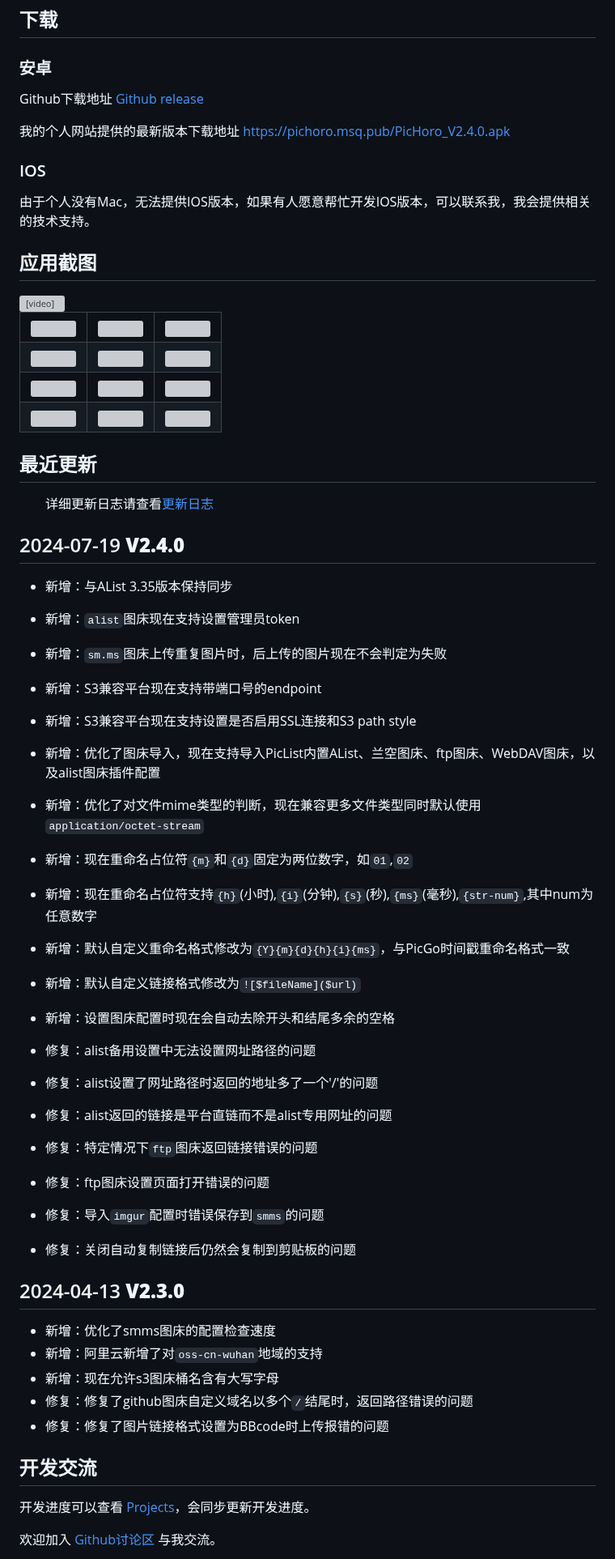
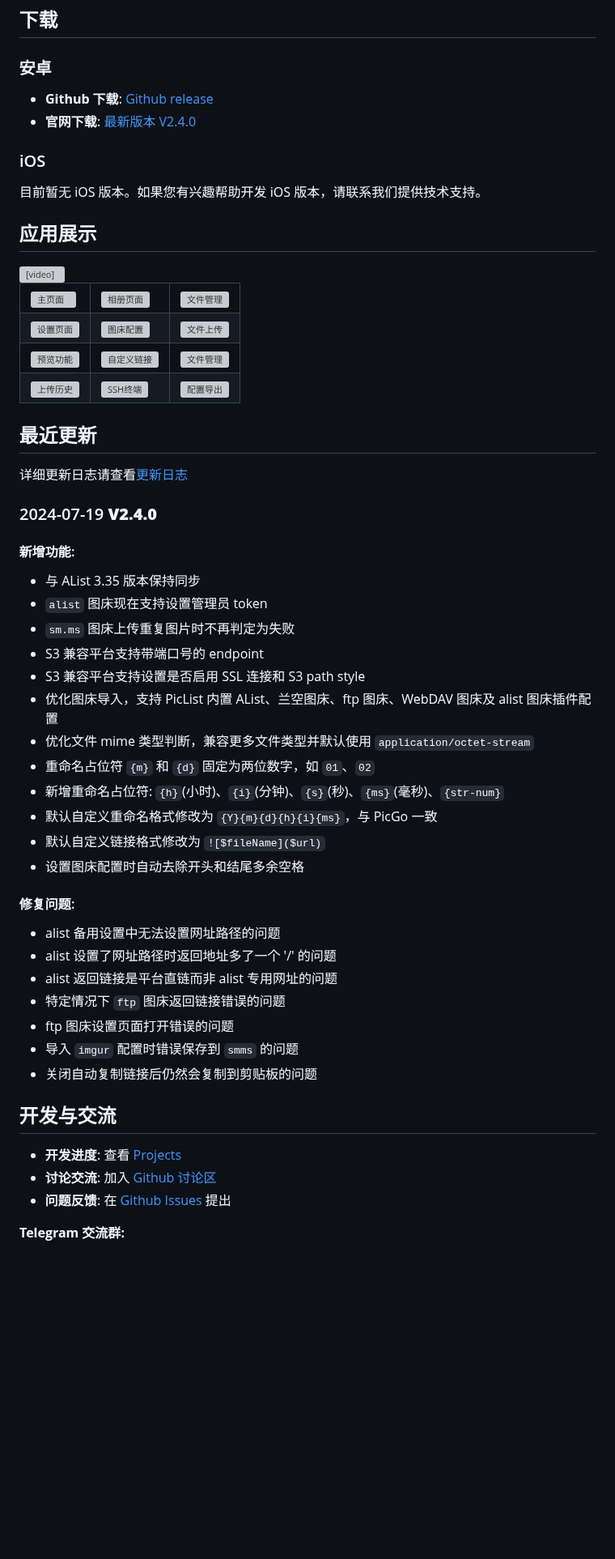
Before and after one commit to Kuingsmile/PicHoro, a Markdown page: README.md, the part around one of its changes. Shown at 81% size. Rendered like a GitHub page; blank space fills up the shorter version; grey boxes are pictures that could not be loaded.

Commit message:
docs: update readme

```diff
--- a/README.md
+++ b/README.md
@@ -70,38 +79,37 @@
 
 ### 安卓
 
-Github下载地址 [Github release](https://github.com/Kuingsmile/PicHoro/releases)
+- **Github 下载**: [Github release](https://github.com/Kuingsmile/PicHoro/releases)
+- **官网下载**: [最新版本 V2.4.0](https://pichoro.msq.pub/PicHoro_V2.4.0.apk)
 
-我的个人网站提供的最新版本下载地址 [https://pichoro.msq.pub/PicHoro_V2.4.0.apk](https://pichoro.msq.pub/PicHoro_V2.4.0.apk)
+### iOS
 
-### IOS
+目前暂无 iOS 版本。如果您有兴趣帮助开发 iOS 版本，请联系我们提供技术支持。
 
-由于个人没有Mac，无法提供IOS版本，如果有人愿意帮忙开发IOS版本，可以联系我，我会提供相关的技术支持。
-
-## 应用截图
+## 应用展示
 
 <div><video controls src="https://user-images.githubusercontent.com/96409857/205264099-a3a5d040-df75-4ae2-9773-f4d61fe3fb0a.mp4" muted="false"></video></div>
 
 <table rules="none">
   <tr>
-    <td><img src="https://user-images.githubusercontent.com/96409857/203718727-ceac86b4-8cb5-49c5-8ee3-bcfce51710cb.jpg" width="200" height="400" alt=""/></td>
-    <td><img src="https://user-images.githubusercontent.com/96409857/203718378-fd4cf22f-b801-4356-9a8b-9d51a0db0e54.jpg" width="200" height="400" alt=""/></td>
-    <td><img src="https://user-images.githubusercontent.com/96409857/211286619-63e406aa-0736-4581-bd9e-adde92209dba.png" width="200" height="400" alt=""/></td>
+    <td><img src="https://user-images.githubusercontent.com/96409857/203718727-ceac86b4-8cb5-49c5-8ee3-bcfce51710cb.jpg" width="200" height="400" alt="主页面"/></td>
+    <td><img src="https://user-images.githubusercontent.com/96409857/203718378-fd4cf22f-b801-4356-9a8b-9d51a0db0e54.jpg" width="200" height="400" alt="相册页面"/></td>
+    <td><img src="https://user-images.githubusercontent.com/96409857/211286619-63e406aa-0736-4581-bd9e-adde92209dba.png" width="200" height="400" alt="文件管理"/></td>
   </tr>
    <tr>
-    <td><img src="https://user-images.githubusercontent.com/96409857/211286730-2e0c05b3-5093-4738-8378-7d2c273a694b.png" width="200" height="400" alt=""/></td>
-    <td><img src="https://user-images.githubusercontent.com/96409857/203719066-b6e45be8-eb8f-49da-bea2-78f3d4379591.jpg" width="200" height="400" alt=""/></td>
-    <td><img src="https://user-images.githubusercontent.com/96409857/203719617-b54a49bb-d9f9-4917-a68a-b4a46f951ee0.png" width="200" height="400" alt=""/></td>
+    <td><img src="https://user-images.githubusercontent.com/96409857/211286730-2e0c05b3-5093-4738-8378-7d2c273a694b.png" width="200" height="400" alt="设置页面"/></td>
+    <td><img src="https://user-images.githubusercontent.com/96409857/203719066-b6e45be8-eb8f-49da-bea2-78f3d4379591.jpg" width="200" height="400" alt="图床配置"/></td>
+    <td><img src="https://user-images.githubusercontent.com/96409857/203719617-b54a49bb-d9f9-4917-a68a-b4a46f951ee0.png" width="200" height="400" alt="文件上传"/></td>
   </tr>
    <tr>
-    <td><img src="https://user-images.githubusercontent.com/96409857/203719608-34170e4c-2d6f-4e3a-990a-f61c610417e9.png" width="200" height="400" alt=""/></td>
-    <td><img src="https://user-images.githubusercontent.com/96409857/203720199-38266fae-e0fa-4aad-8315-f272bc8b6add.jpg" width="200" height="400" alt=""/></td>
-    <td><img src="https://user-images.githubusercontent.com/96409857/203720359-26717390-1789-4750-97dd-27836da322da.jpg" width="200" height="400" alt=""/></td>
+    <td><img src="https://user-images.githubusercontent.com/96409857/203719608-34170e4c-2d6f-4e3a-990a-f61c610417e9.png" width="200" height="400" alt="预览功能"/></td>
+    <td><img src="https://user-images.githubusercontent.com/96409857/203720199-38266fae-e0fa-4aad-8315-f272bc8b6add.jpg" width="200" height="400" alt="自定义链接"/></td>
+    <td><img src="https://user-images.githubusercontent.com/96409857/203720359-26717390-1789-4750-97dd-27836da322da.jpg" width="200" height="400" alt="文件管理"/></td>
   </tr>
   <tr>
-    <td><img src="https://user-images.githubusercontent.com/96409857/203720473-577368a7-ed29-461b-b8f2-4077dd02ca84.jpg" width="200" height="400" alt=""/></td>
-    <td><img src="https://user-images.githubusercontent.com/96409857/203720565-4d4008a5-198f-451d-b0cc-b1780291f2b7.png" width="200" height="400" alt=""/></td>
-    <td><img src="https://user-images.githubusercontent.com/96409857/203720614-4bfd6e0c-ea16-4ed1-945d-c5c5524c89a6.png" width="200" height="400" alt=""/></td>
+    <td><img src="https://user-images.githubusercontent.com/96409857/203720473-577368a7-ed29-461b-b8f2-4077dd02ca84.jpg" width="200" height="400" alt="上传历史"/></td>
+    <td><img src="https://user-images.githubusercontent.com/96409857/203720565-4d4008a5-198f-451d-b0cc-b1780291f2b7.png" width="200" height="400" alt="SSH终端"/></td>
+    <td><img src="https://user-images.githubusercontent.com/96409857/203720614-4bfd6e0c-ea16-4ed1-945d-c5c5524c89a6.png" width="200" height="400" alt="配置导出"/></td>
   </tr>
 </table>
 
@@ -111,38 +119,36 @@ Github下载地址 [Github release](https://github.com/Kuingsmile/PicHoro/releas
 
-## 2024-07-19 **V2.4.0**
+### 2024-07-19 **V2.4.0**
 
-- 新增：与AList 3.35版本保持同步
-- 新增：`alist`图床现在支持设置管理员token
-- 新增：`sm.ms`图床上传重复图片时，后上传的图片现在不会判定为失败
-- 新增：S3兼容平台现在支持带端口号的endpoint
-- 新增：S3兼容平台现在支持设置是否启用SSL连接和S3 path style
-- 新增：优化了图床导入，现在支持导入PicList内置AList、兰空图床、ftp图床、WebDAV图床，以及alist图床插件配置
-- 新增：优化了对文件mime类型的判断，现在兼容更多文件类型同时默认使用`application/octet-stream`
-- 新增：现在重命名占位符`{m}`和`{d}`固定为两位数字，如`01`,`02`
-- 新增：现在重命名占位符支持`{h}`(小时),`{i}`(分钟),`{s}`(秒),`{ms}`(毫秒),`{str-num}`,其中num为任意数字
-- 新增：默认自定义重命名格式修改为`{Y}{m}{d}{h}{i}{ms}`，与PicGo时间戳重命名格式一致
-- 新增：默认自定义链接格式修改为`![$fileName]($url)`
-- 新增：设置图床配置时现在会自动去除开头和结尾多余的空格
+#### 新增功能:
 
-- 修复：alist备用设置中无法设置网址路径的问题
-- 修复：alist设置了网址路径时返回的地址多了一个'/'的问题
-- 修复：alist返回的链接是平台直链而不是alist专用网址的问题
-- 修复：特定情况下`ftp`图床返回链接错误的问题
-- 修复：ftp图床设置页面打开错误的问题
-- 修复：导入`imgur`配置时错误保存到`smms`的问题
-- 修复：关闭自动复制链接后仍然会复制到剪贴板的问题
+- 与 AList 3.35 版本保持同步
+- `alist` 图床现在支持设置管理员 token
+- `sm.ms` 图床上传重复图片时不再判定为失败
+- S3 兼容平台支持带端口号的 endpoint
+- S3 兼容平台支持设置是否启用 SSL 连接和 S3 path style
+- 优化图床导入，支持 PicList 内置 AList、兰空图床、ftp 图床、WebDAV 图床及 alist 图床插件配置
+- 优化文件 mime 类型判断，兼容更多文件类型并默认使用 `application/octet-stream`
+- 重命名占位符 `{m}` 和 `{d}` 固定为两位数字，如 `01`、`02`
+- 新增重命名占位符: `{h}`(小时)、`{i}`(分钟)、`{s}`(秒)、`{ms}`(毫秒)、`{str-num}`
+- 默认自定义重命名格式修改为 `{Y}{m}{d}{h}{i}{ms}`，与 PicGo 一致
+- 默认自定义链接格式修改为 `![$fileName]($url)`
+- 设置图床配置时自动去除开头和结尾多余空格
 
-## 2024-04-13 **V2.3.0**
+#### 修复问题:
 
-- 新增：优化了smms图床的配置检查速度
-- 新增：阿里云新增了对`oss-cn-wuhan`地域的支持
-- 新增：现在允许s3图床桶名含有大写字母
-- 修复：修复了github图床自定义域名以多个`/`结尾时，返回路径错误的问题
-- 修复：修复了图片链接格式设置为BBcode时上传报错的问题
+- alist 备用设置中无法设置网址路径的问题
+- alist 设置了网址路径时返回地址多了一个 '/' 的问题
+- alist 返回链接是平台直链而非 alist 专用网址的问题
+- 特定情况下 `ftp` 图床返回链接错误的问题
+- ftp 图床设置页面打开错误的问题
+- 导入 `imgur` 配置时错误保存到 `smms` 的问题
+- 关闭自动复制链接后仍然会复制到剪贴板的问题
 
-## 开发交流
+## 开发与交流
 
-开发进度可以查看 [Projects](https://github.com/Kuingsmile/PicHoro/projects)，会同步更新开发进度。
+- **开发进度**: 查看 [Projects](https://github.com/Kuingsmile/PicHoro/projects)
+- **讨论交流**: 加入 [Github 讨论区](https://github.com/Kuingsmile/PicHoro/discussions)
+- **问题反馈**: 在 [Github Issues](https://github.com/Kuingsmile/PicHoro/issues) 提出
 
-欢迎加入 [Github讨论区](https://github.com/Kuingsmile/PicHoro/discussions) 与我交流。
+**Telegram 交流群:**
 
```
Also changed, not shown: other parts of README.md (+98 -89 lines).
